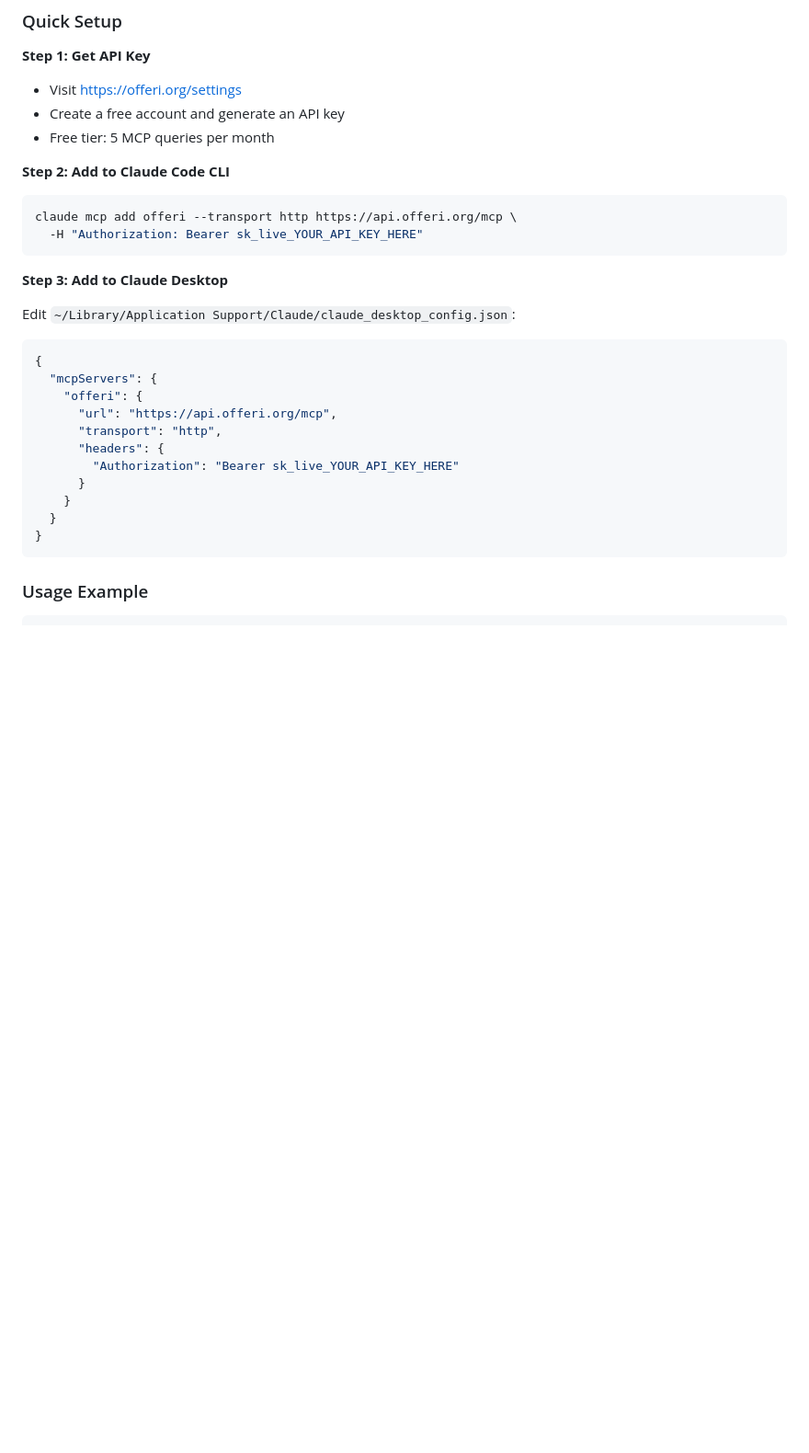
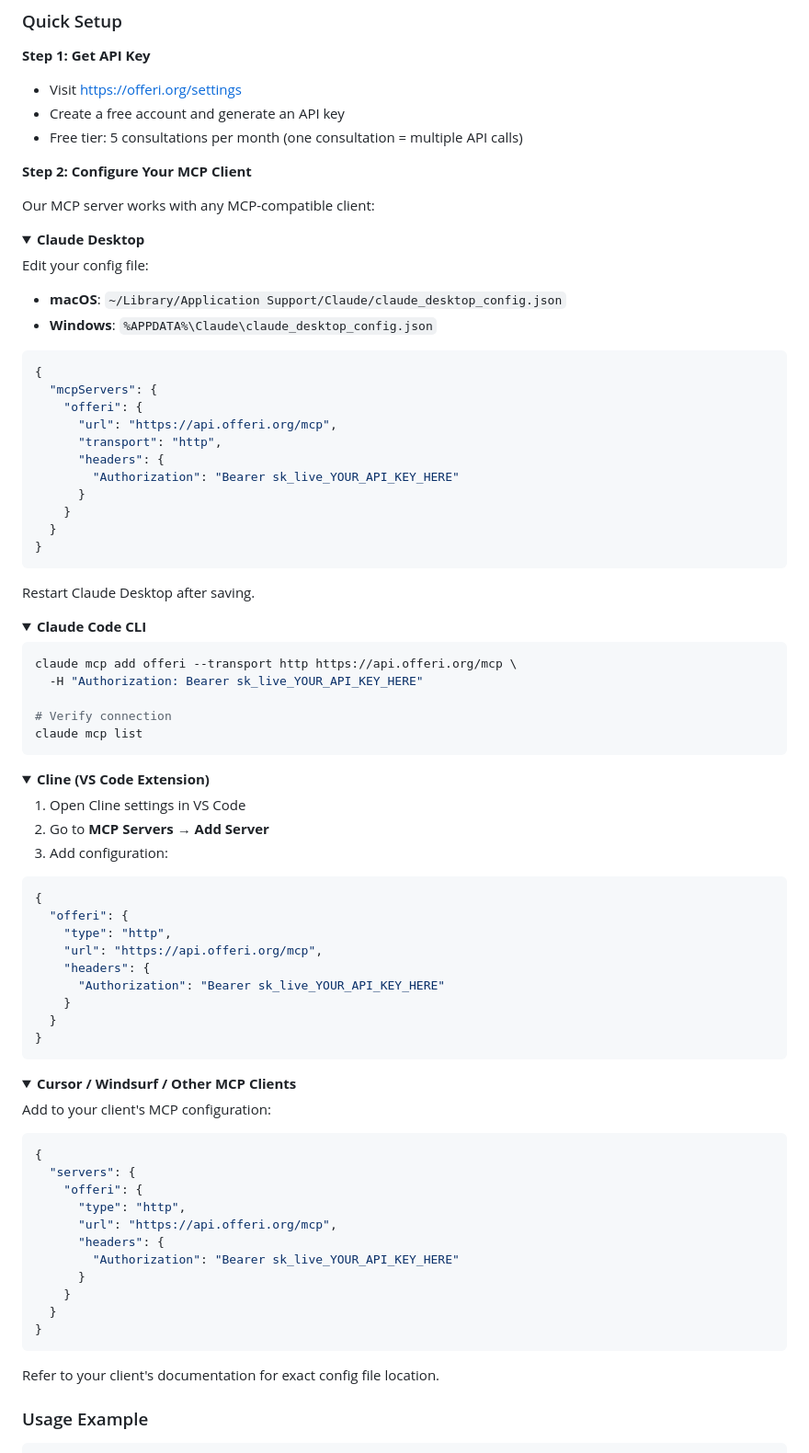
Before and after one commit to kaminoguo/OfferI_Public, a Markdown page: README.md, the part around the change. Shown at 92% size. GitHub-like rendering; folded sections open; blank space fills up the shorter version.

Commit message:
docs: improve MCP setup instructions for multiple clients
Changes:
- Reorganized Step 2 & 3 into single "Configure Your MCP Client" section
- Added support for multiple MCP clients (not just Claude):
  * Claude Desktop (macOS/Windows config paths)
  * Claude Code CLI (command line setup)
  * Cline (VS Code extension)
  * Cursor / Windsurf / Other MCP clients
- Used collapsible <details> sections for cleaner presentation
- Clarified free tier: "5 consultations/month" not "5 API calls"
- Added verification command for Claude Code CLI

Result: Professional, extensible MCP setup guide following industry best practices.

🤖 Generated with [Claude Code](https://claude.com/claude-code)

Co-Authored-By: Claude <noreply@anthropic.com>

````diff
--- a/README.md
+++ b/README.md
@@ -111,18 +111,18 @@ Our MCP server is available for developers building AI applications with study a
 **Step 1: Get API Key**
 - Visit https://offeri.org/settings
 - Create a free account and generate an API key
-- Free tier: 5 MCP queries per month
+- Free tier: 5 consultations per month (one consultation = multiple API calls)
 
-**Step 2: Add to Claude Code CLI**
+**Step 2: Configure Your MCP Client**
 
-```bash
-claude mcp add offeri --transport http https://api.offeri.org/mcp \
-  -H "Authorization: Bearer sk_live_YOUR_API_KEY_HERE"
-```
+Our MCP server works with any MCP-compatible client:
 
-**Step 3: Add to Claude Desktop**
+<details>
+<summary><b>Claude Desktop</b></summary>
 
-Edit `~/Library/Application Support/Claude/claude_desktop_config.json`:
+Edit your config file:
+- **macOS**: `~/Library/Application Support/Claude/claude_desktop_config.json`
+- **Windows**: `%APPDATA%\Claude\claude_desktop_config.json`
 
 ```json
 {
@@ -137,6 +137,63 @@ Edit `~/Library/Application Support/Claude/claude_desktop_config.json`:
   }
 }
 ```
+
+Restart Claude Desktop after saving.
+</details>
+
+<details>
+<summary><b>Claude Code CLI</b></summary>
+
+```bash
+claude mcp add offeri --transport http https://api.offeri.org/mcp \
+  -H "Authorization: Bearer sk_live_YOUR_API_KEY_HERE"
+
+# Verify connection
+claude mcp list
+```
+</details>
+
+<details>
+<summary><b>Cline (VS Code Extension)</b></summary>
+
+1. Open Cline settings in VS Code
+2. Go to **MCP Servers** → **Add Server**
+3. Add configuration:
+
+```json
+{
+  "offeri": {
+    "type": "http",
+    "url": "https://api.offeri.org/mcp",
+    "headers": {
+      "Authorization": "Bearer sk_live_YOUR_API_KEY_HERE"
+    }
+  }
+}
+```
+</details>
+
+<details>
+<summary><b>Cursor / Windsurf / Other MCP Clients</b></summary>
+
+Add to your client's MCP configuration:
+
+```json
+{
+  "servers": {
+    "offeri": {
+      "type": "http",
+      "url": "https://api.offeri.org/mcp",
+      "headers": {
+        "Authorization": "Bearer sk_live_YOUR_API_KEY_HERE"
+      }
+    }
+  }
+}
+```
+
+Refer to your client's documentation for exact config file location.
+</details>
 
 ### Usage Example
 
````
